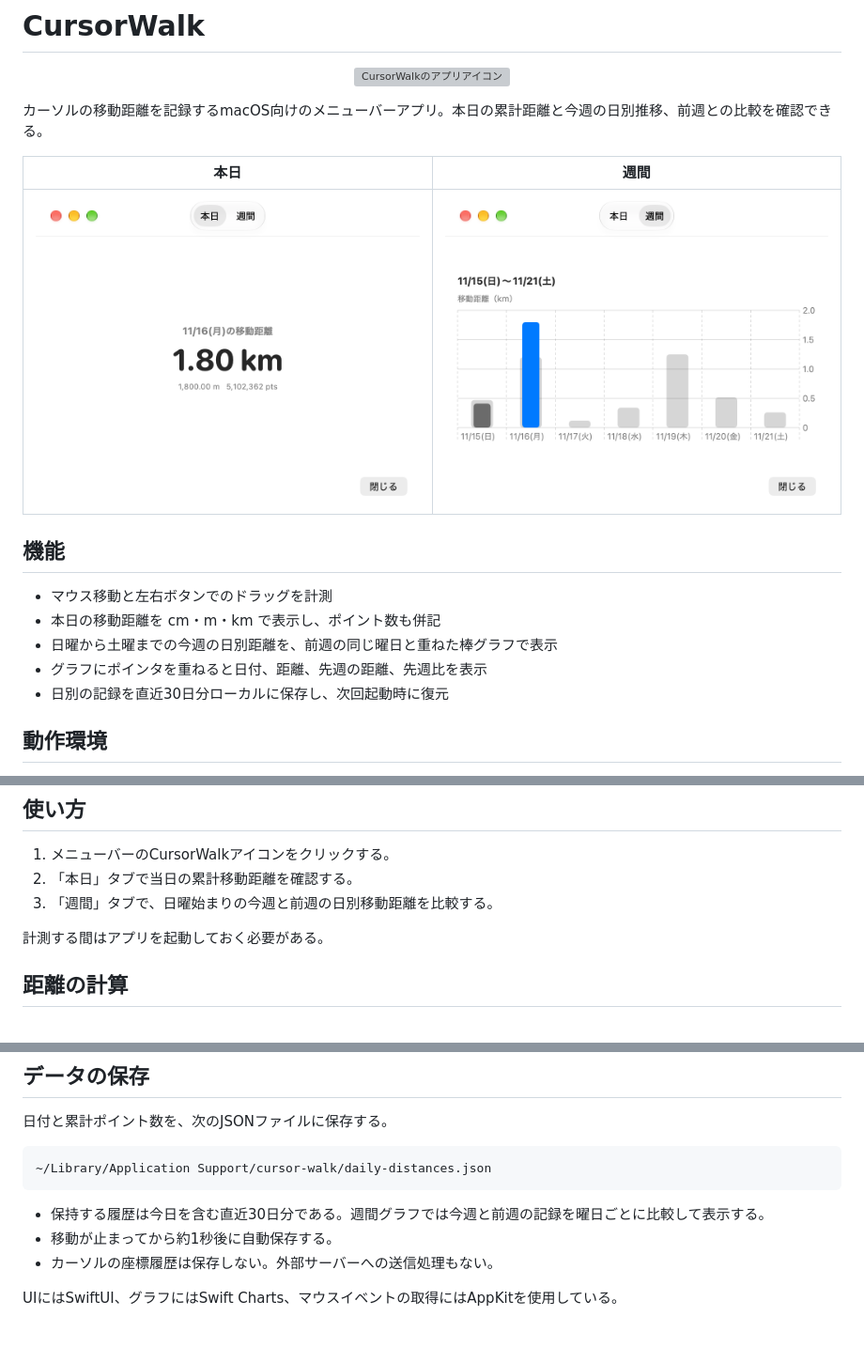
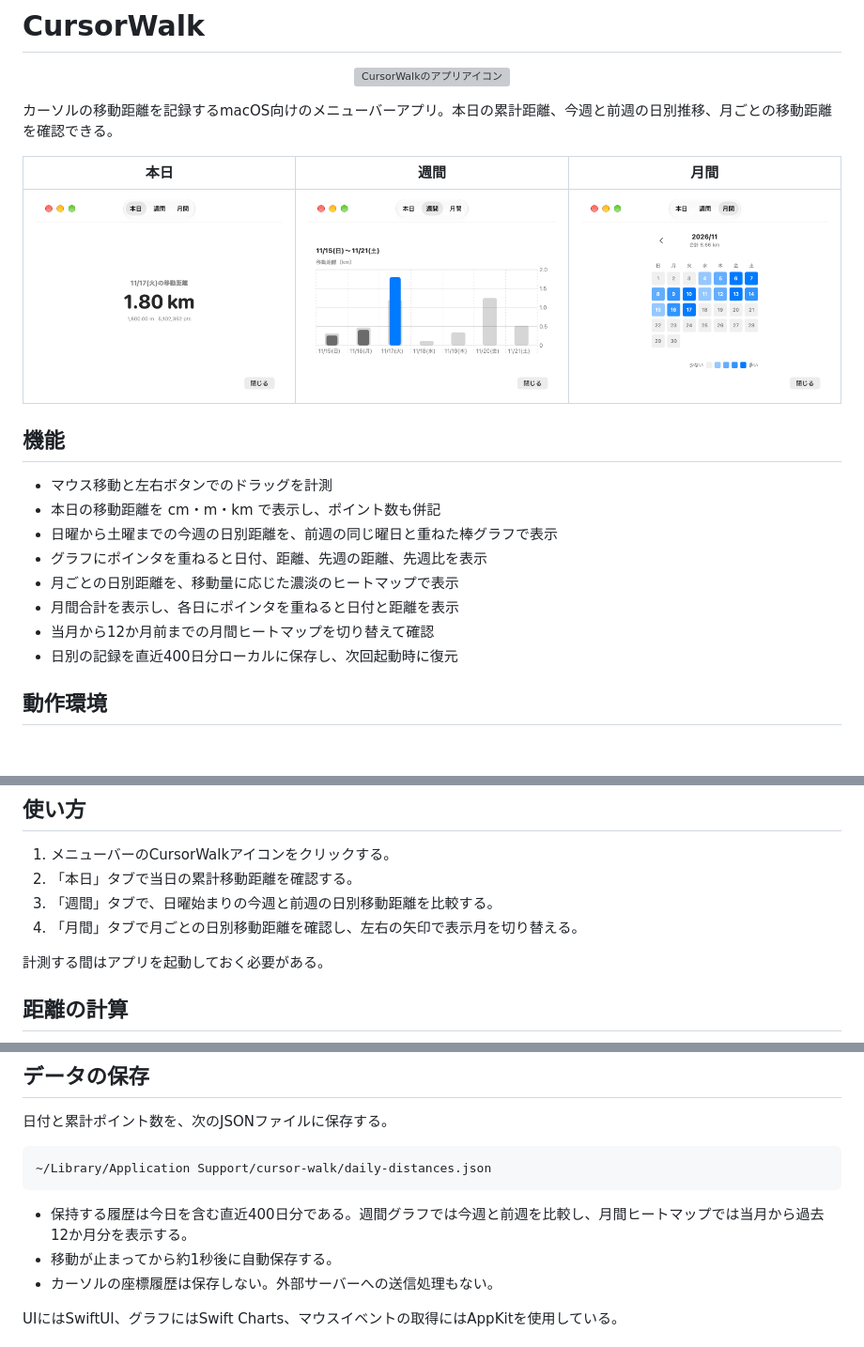
Before and after one commit to kamata-bug-factory/cursor-walk, a Markdown page: README.md, 3 parts joined by grey strips. Shown at 94% size. Rendered like a GitHub page; pictures changed too: docs/images/cursor-walk-monthly.png (added), docs/images/cursor-walk-today.png, docs/images/cursor-walk-weekly.png; blank space fills up the shorter version; grey boxes are pictures that could not be loaded.

Commit message:
docs: README に月間ヒートマップについて追記

````diff
--- a/README.md
+++ b/README.md
@@ -4,11 +4,11 @@
   <img src="cursor-walk/Assets.xcassets/AppIcon.appiconset/AppIcon-256.png" width="96" alt="CursorWalkのアプリアイコン">
 </p>
 
-カーソルの移動距離を記録するmacOS向けのメニューバーアプリ。本日の累計距離と今週の日別推移、前週との比較を確認できる。
+カーソルの移動距離を記録するmacOS向けのメニューバーアプリ。本日の累計距離、今週と前週の日別推移、月ごとの移動距離を確認できる。
 
-|                                 本日                                 |                                 週間                                  |
-| :------------------------------------------------------------------: | :-------------------------------------------------------------------: |
-| ![CursorWalkの本日の移動距離画面](docs/images/cursor-walk-today.png) | ![CursorWalkの週間の移動距離画面](docs/images/cursor-walk-weekly.png) |
+|                                 本日                                 |                                 週間                                  |                                      月間                                      |
+| :------------------------------------------------------------------: | :-------------------------------------------------------------------: | :----------------------------------------------------------------------------: |
+| ![CursorWalkの本日の移動距離画面](docs/images/cursor-walk-today.png) | ![CursorWalkの週間の移動距離画面](docs/images/cursor-walk-weekly.png) | ![CursorWalkの月間の移動距離ヒートマップ](docs/images/cursor-walk-monthly.png) |
 
 ## 機能
 
@@ -16,7 +16,10 @@
 - 本日の移動距離を cm・m・km で表示し、ポイント数も併記
 - 日曜から土曜までの今週の日別距離を、前週の同じ曜日と重ねた棒グラフで表示
 - グラフにポインタを重ねると日付、距離、先週の距離、先週比を表示
-- 日別の記録を直近30日分ローカルに保存し、次回起動時に復元
+- 月ごとの日別距離を、移動量に応じた濃淡のヒートマップで表示
+- 月間合計を表示し、各日にポインタを重ねると日付と距離を表示
+- 当月から12か月前までの月間ヒートマップを切り替えて確認
+- 日別の記録を直近400日分ローカルに保存し、次回起動時に復元
 
 ## 動作環境
 
@@ -38,6 +41,7 @@
 1. メニューバーのCursorWalkアイコンをクリックする。
 2. 「本日」タブで当日の累計移動距離を確認する。
 3. 「週間」タブで、日曜始まりの今週と前週の日別移動距離を比較する。
+4. 「月間」タブで月ごとの日別移動距離を確認し、左右の矢印で表示月を切り替える。
 
 計測する間はアプリを起動しておく必要がある。
 
@@ -59,7 +63,7 @@
 ~/Library/Application Support/cursor-walk/daily-distances.json
 ```
 
-- 保持する履歴は今日を含む直近30日分である。週間グラフでは今週と前週の記録を曜日ごとに比較して表示する。
+- 保持する履歴は今日を含む直近400日分である。週間グラフでは今週と前週を比較し、月間ヒートマップでは当月から過去12か月分を表示する。
 - 移動が止まってから約1秒後に自動保存する。
 - カーソルの座標履歴は保存しない。外部サーバーへの送信処理もない。
 
````
